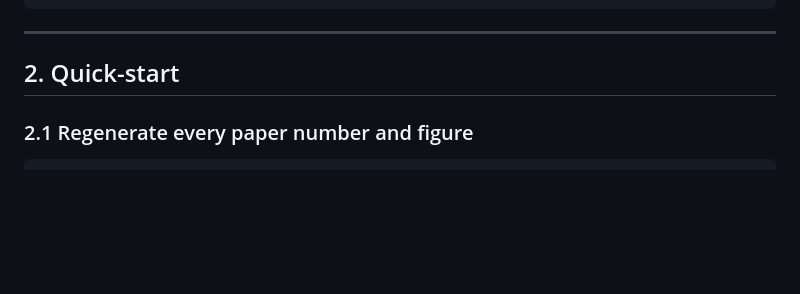
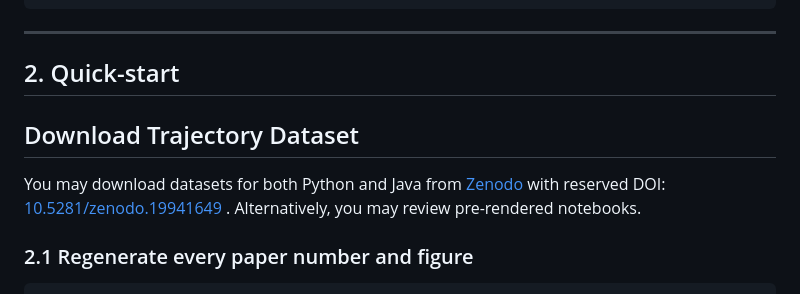
Before and after one commit to marscod/kozuchi-agent-artifact, a Markdown page: README.md, the part around the change. GitHub-like rendering; blank space fills up the shorter version.

Commit message:
Add dataset download instructions to README
Added instructions to download the trajectory dataset from Zenodo.

```diff
--- a/README.md
+++ b/README.md
@@ -70,6 +70,8 @@ paper/artifacts/
 ---
 
 ## 2. Quick-start
+## Download Trajectory Dataset
+You may download datasets for both Python and Java from [Zenodo](https://zenodo.org/records/19941649?preview=1&token=eyJhbGciOiJIUzUxMiJ9.eyJpZCI6IjIxMTZmNzIwLTIyYTYtNDcwMi1iYTEwLTRhYmQyZTE3YzY1OSIsImRhdGEiOnt9LCJyYW5kb20iOiIwNzg0MDQ0OWI1MzBmNDUwODE2YjQxYjVmMjIzYmU3MiJ9.zVk_UhMOeTJR0iFIuIwI2MRlek-JRnRLDOt1rfZrWS9x8poQFvlU6QTJTfhCr0By8gpDt5eHC6F3honpOdVbGw) with reserved DOI: [10.5281/zenodo.19941649](https://zenodo.org/records/19941649?preview=1&token=eyJhbGciOiJIUzUxMiJ9.eyJpZCI6IjIxMTZmNzIwLTIyYTYtNDcwMi1iYTEwLTRhYmQyZTE3YzY1OSIsImRhdGEiOnt9LCJyYW5kb20iOiIwNzg0MDQ0OWI1MzBmNDUwODE2YjQxYjVmMjIzYmU3MiJ9.zVk_UhMOeTJR0iFIuIwI2MRlek-JRnRLDOt1rfZrWS9x8poQFvlU6QTJTfhCr0By8gpDt5eHC6F3honpOdVbGw) . Alternatively, you may review pre-rendered notebooks.
 
 ### 2.1 Regenerate every paper number and figure
 
```
